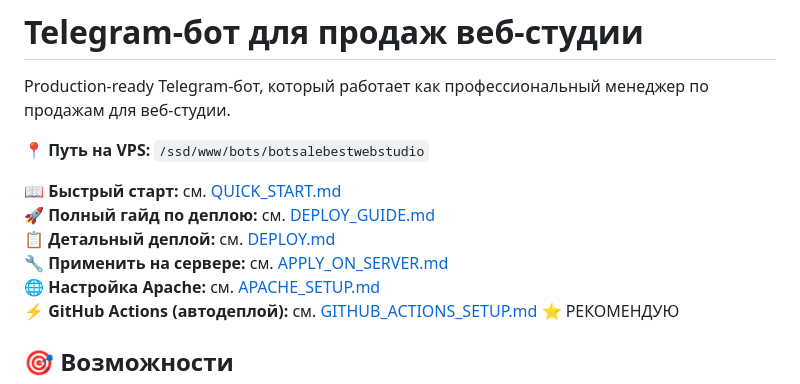
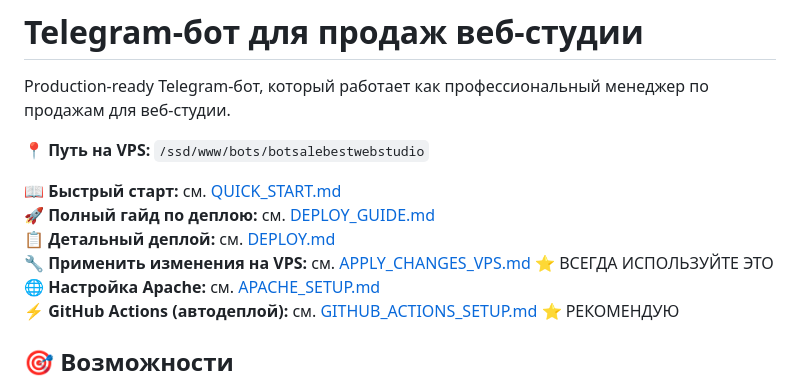
Before and after one commit to alexevil1979/botsalebestweb, a Markdown page: README.md, the part around the change. GitHub-like rendering.

Commit message:
Add APPLY_CHANGES_VPS.md - always use this guide to apply changes on VPS

```diff
--- a/README.md
+++ b/README.md
@@ -7,7 +7,7 @@ Production-ready Telegram-бот, который работает как про
 📖 **Быстрый старт:** см. [QUICK_START.md](QUICK_START.md)
 🚀 **Полный гайд по деплою:** см. [DEPLOY_GUIDE.md](DEPLOY_GUIDE.md)
 📋 **Детальный деплой:** см. [DEPLOY.md](DEPLOY.md)
-🔧 **Применить на сервере:** см. [APPLY_ON_SERVER.md](APPLY_ON_SERVER.md)
+🔧 **Применить изменения на VPS:** см. [APPLY_CHANGES_VPS.md](APPLY_CHANGES_VPS.md) ⭐ ВСЕГДА ИСПОЛЬЗУЙТЕ ЭТО
 🌐 **Настройка Apache:** см. [APACHE_SETUP.md](APACHE_SETUP.md)
 ⚡ **GitHub Actions (автодеплой):** см. [GITHUB_ACTIONS_SETUP.md](GITHUB_ACTIONS_SETUP.md) ⭐ РЕКОМЕНДУЮ
 
```
Also changed, not shown: APPLY_CHANGES_VPS.md (added, +239 -0 lines).
